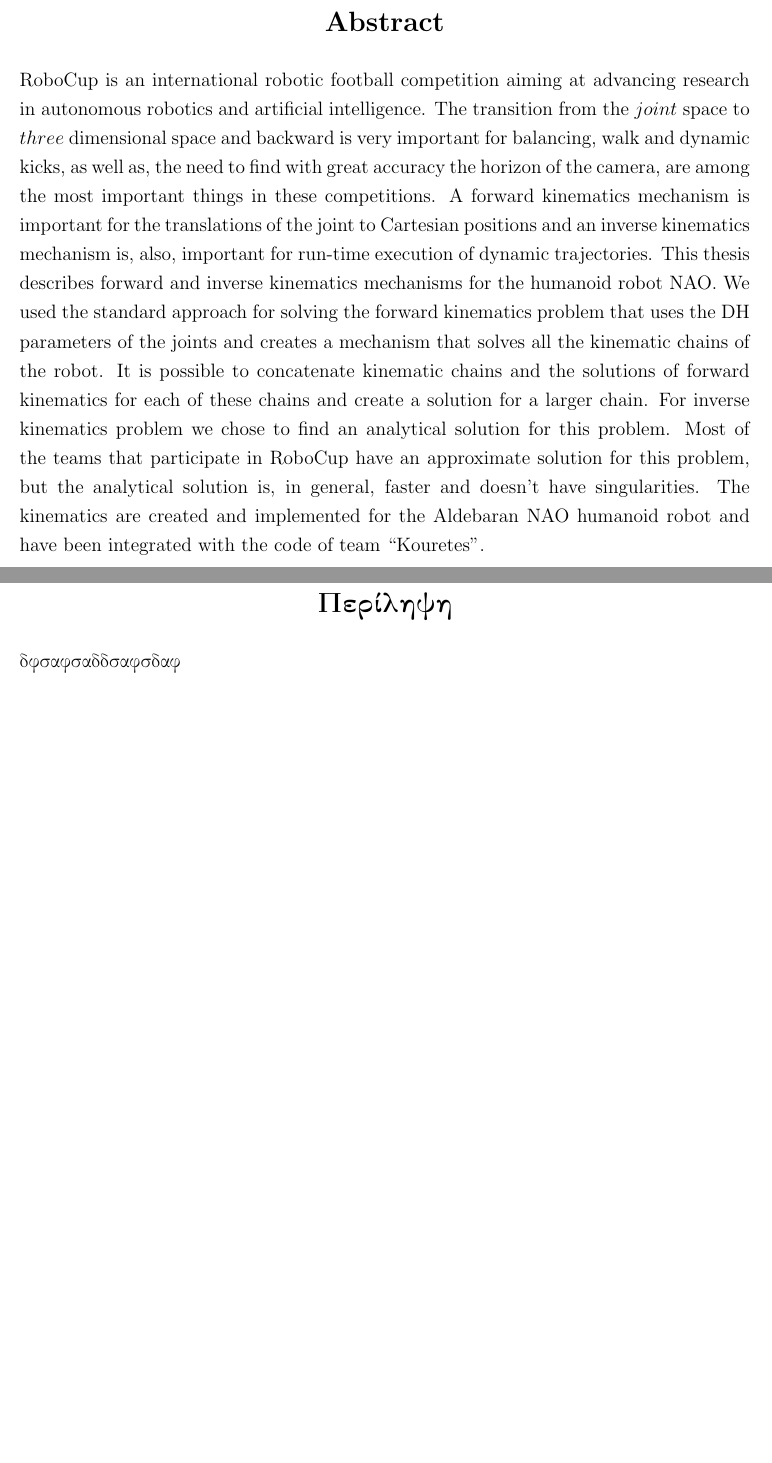
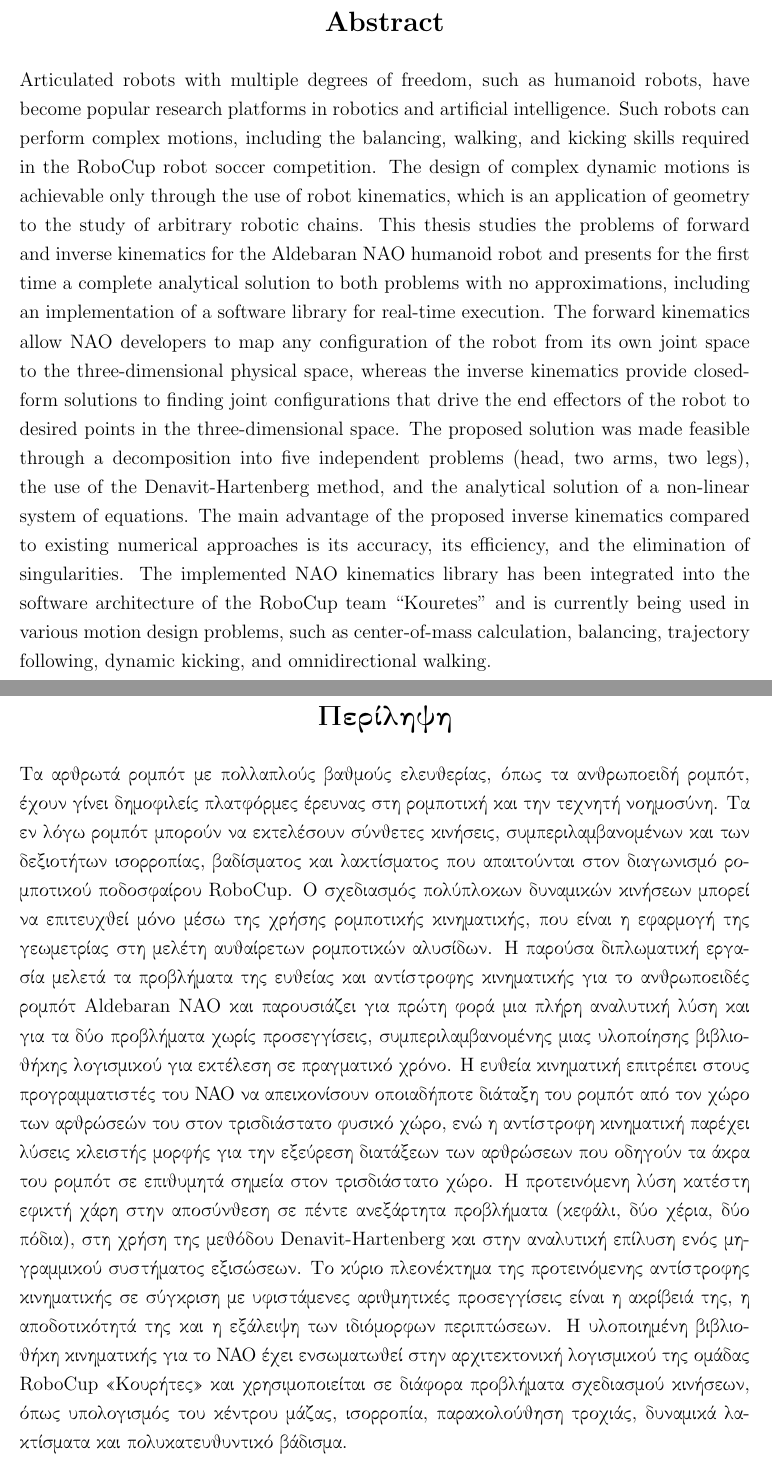
Before and after one commit to eldr4d/MyThesis, a LaTeX thesis (thesis.tex, which reads Abstract/abstract.tex): two parts of pages 5 and 7 of 72, joined at a grey line, cut so that both start at the same text, the shorter picture padded with empty space. Compiled offline with pdfLaTeX; the source files are stored in an older character set and shown here as Unicode.

Commit message:
Abstracts

```diff
--- a/Abstract/abstract.tex
+++ b/Abstract/abstract.tex
@@ -2,7 +2,7 @@
 % Thesis Abstract -----------------------------------------------------
 
 \begin{abstractslong}        %this creates the heading for the abstract page
-RoboCup is an international robotic football competition aiming at advancing research in autonomous robotics and artificial intelligence. The transition from the \(joint\) space to \(three\) dimensional space and backward is very important for balancing, walk and dynamic kicks, as well as, the need to find with great accuracy the horizon of the camera, are among the most important things in these competitions. A forward kinematics mechanism is important for the translations of the joint to Cartesian positions and an inverse kinematics mechanism is, also, important for run-time execution of dynamic trajectories. This thesis describes forward and inverse kinematics mechanisms for the humanoid robot NAO. We used the standard approach for solving the forward kinematics problem that uses the DH parameters of the joints and creates a mechanism that solves all the kinematic chains of the robot. It is possible to concatenate kinematic chains and the solutions of forward kinematics for each of these chains and create a solution for a larger chain. For inverse kinematics problem we chose to  find an analytical solution for this problem. Most of the teams that participate in RoboCup have an approximate solution for this problem, but the analytical solution is, in general, faster and doesn't have singularities. The kinematics are created and implemented for the Aldebaran NAO humanoid robot and have been integrated with the code of team ``Kouretes''.
+Articulated robots with multiple degrees of freedom, such as humanoid robots, have become popular research platforms in robotics and artificial intelligence. Such robots can perform complex motions, including the balancing, walking, and kicking skills required in the RoboCup robot soccer competition. The design of complex dynamic motions is achievable only through the use of robot kinematics, which is an application of geometry to the study of arbitrary robotic chains. This thesis studies the problems of forward and inverse kinematics for the Aldebaran NAO humanoid robot and presents for the first time a complete analytical solution to both problems with no approximations, including an implementation of a software library for real-time execution. The forward kinematics allow NAO developers to map any configuration of the robot from its own joint space to the three-dimensional physical space, whereas the inverse kinematics provide closed-form solutions to finding joint configurations that drive the end effectors of the robot to desired points in the three-dimensional space. The proposed solution was made feasible through a decomposition into five independent problems (head, two arms, two legs), the use of the Denavit-Hartenberg method, and the analytical solution of a non-linear system of equations. The main advantage of the proposed inverse kinematics compared to existing numerical approaches is its accuracy, its efficiency, and the elimination of singularities. The implemented NAO kinematics library has been integrated into the software architecture of the RoboCup team ``Kouretes'' and is currently being used in various motion design problems, such as center-of-mass calculation, balancing, trajectory following, dynamic kicking, and omnidirectional walking.
 
 
 
@@ -13,7 +13,9 @@ RoboCup is an international robotic football competition aiming at advancing res
 
 
  \begin{abstractsgreeklong}
-{\gr dfsafsaddsafsdaf}
+{\gr
+Τα αρθρωτά ρομπότ με πολλαπλούς βαθμούς ελευθερίας, όπως τα ανθρωποειδή ρομπότ, έχουν γίνει δημοφιλείς πλατφόρμες έρευνας στη ρομποτική και την τεχνητή νοημοσύνη. Τα εν λόγω ρομπότ μπορούν να εκτελέσουν σύνθετες κινήσεις, συμπεριλαμβανομένων και των δεξιοτήτων ισορροπίας, βαδίσματος και λακτίσματος που απαιτούνται στον διαγωνισμό ρομποτικού ποδοσφαίρου {\en RoboCup}. Ο σχεδιασμός πολύπλοκων δυναμικών κινήσεων μπορεί να επιτευχθεί μόνο μέσω της χρήσης ρομποτικής κινηματικής, που είναι η εφαρμογή της γεωμετρίας στη μελέτη αυθαίρετων ρομποτικών αλυσίδων. Η παρούσα διπλωματική εργασία μελετά τα προβλήματα της ευθείας και αντίστροφης κινηματικής για το ανθρωποειδές ρομπότ {\en Aldebaran NAO} και παρουσιάζει για πρώτη φορά μια πλήρη αναλυτική λύση και για τα δύο προβλήματα χωρίς προσεγγίσεις, συμπεριλαμβανομένης μιας υλοποίησης βιβλιοθήκης λογισμικού για εκτέλεση σε πραγματικό χρόνο. Η ευθεία κινηματική επιτρέπει στους προγραμματιστές του ΝΑΟ να απεικονίσουν οποιαδήποτε διάταξη του ρομπότ από τον χώρο των αρθρώσεών του στον τρισδιάστατο φυσικό χώρο, ενώ η αντίστροφη κινηματική παρέχει λύσεις κλειστής μορφής για την εξεύρεση διατάξεων των αρθρώσεων που οδηγούν τα άκρα του ρομπότ σε επιθυμητά σημεία στον τρισδιάστατο χώρο. Η προτεινόμενη λύση κατέστη εφικτή χάρη στην αποσύνθεση σε πέντε ανεξάρτητα προβλήματα (κεφάλι, δύο χέρια, δύο πόδια), στη χρήση της μεθόδου {\en Denavit-Hartenberg} και στην αναλυτική επίλυση ενός μη-γραμμικού συστήματος εξισώσεων. Το κύριο πλεονέκτημα της προτεινόμενης αντίστροφης κινηματικής σε σύγκριση με υφιστάμενες αριθμητικές προσεγγίσεις είναι η ακρίβειά της, η αποδοτικότητά της και η εξάλειψη των ιδιόμορφων περιπτώσεων. Η υλοποιημένη βιβλιοθήκη κινηματικής για το ΝΑΟ έχει ενσωματωθεί στην αρχιτεκτονική λογισμικού της ομάδας {\en RoboCup} ((Κουρήτες)) και χρησιμοποιείται σε διάφορα προβλήματα σχεδιασμού κινήσεων, όπως υπολογισμός του κέντρου μάζας, ισορροπία, παρακολούθηση τροχιάς, δυναμικά λακτίσματα και πολυκατευθυντικό βάδισμα.
+}
  \end{abstractsgreeklong}
 
 \newpage
```
